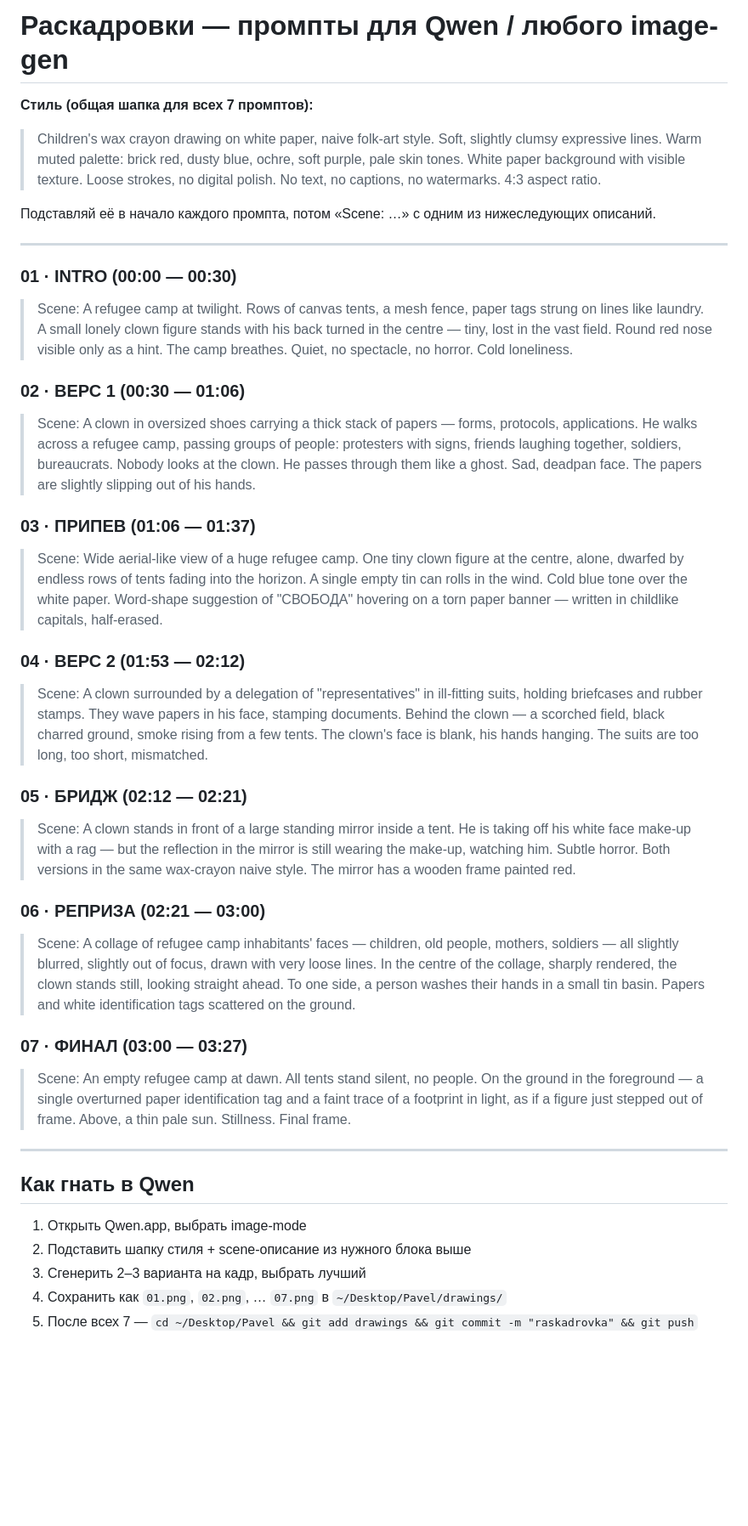
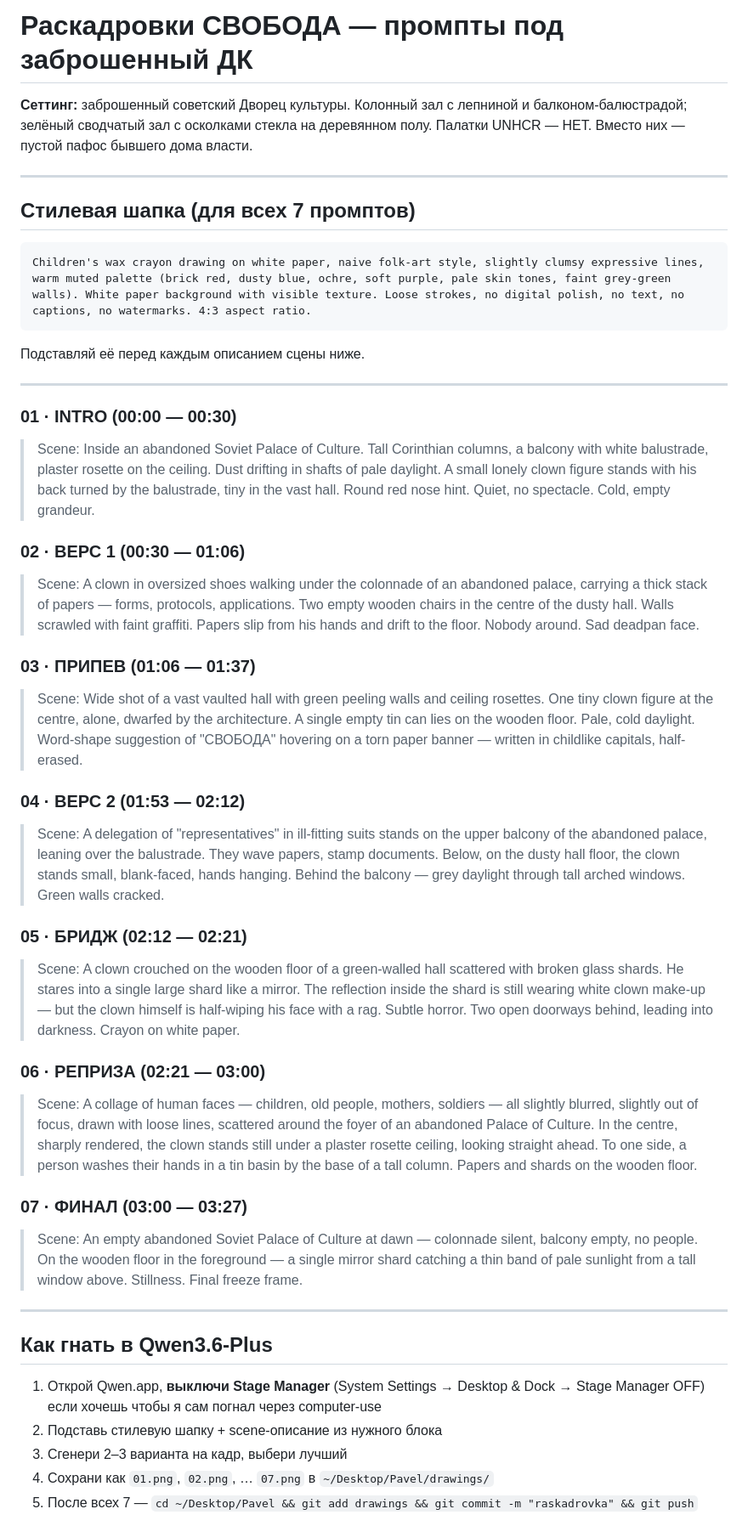
Before and after one commit to vasiliiberezinart-ops/Pavel, a Markdown page: PROMPTS.md, the part around one of its changes. Shown at 85% size. Rendered like a GitHub page; blank space fills up the shorter version.

Commit message:
Update PROMPTS.md: shift setting from UNHCR camp to abandoned Palace of Culture

````diff
--- a/PROMPTS.md
+++ b/PROMPTS.md
@@ -1,48 +1,54 @@
-# Раскадровки — промпты для Qwen / любого image-gen
+# Раскадровки СВОБОДА — промпты под заброшенный ДК
 
-**Стиль (общая шапка для всех 7 промптов):**
+**Сеттинг:** заброшенный советский Дворец культуры. Колонный зал с лепниной и балконом-балюстрадой; зелёный сводчатый зал с осколками стекла на деревянном полу. Палатки UNHCR — НЕТ. Вместо них — пустой пафос бывшего дома власти.
 
-> Children's wax crayon drawing on white paper, naive folk-art style. Soft, slightly clumsy expressive lines. Warm muted palette: brick red, dusty blue, ochre, soft purple, pale skin tones. White paper background with visible texture. Loose strokes, no digital polish. No text, no captions, no watermarks. 4:3 aspect ratio.
+---
 
-Подставляй её в начало каждого промпта, потом «Scene: …» с одним из нижеследующих описаний.
+## Стилевая шапка (для всех 7 промптов)
+
+```
+Children's wax crayon drawing on white paper, naive folk-art style, slightly clumsy expressive lines, warm muted palette (brick red, dusty blue, ochre, soft purple, pale skin tones, faint grey-green walls). White paper background with visible texture. Loose strokes, no digital polish, no text, no captions, no watermarks. 4:3 aspect ratio.
+```
+
+Подставляй её перед каждым описанием сцены ниже.
 
 ---
 
 ### 01 · INTRO (00:00 — 00:30)
 
-> Scene: A refugee camp at twilight. Rows of canvas tents, a mesh fence, paper tags strung on lines like laundry. A small lonely clown figure stands with his back turned in the centre — tiny, lost in the vast field. Round red nose visible only as a hint. The camp breathes. Quiet, no spectacle, no horror. Cold loneliness.
+> Scene: Inside an abandoned Soviet Palace of Culture. Tall Corinthian columns, a balcony with white balustrade, plaster rosette on the ceiling. Dust drifting in shafts of pale daylight. A small lonely clown figure stands with his back turned by the balustrade, tiny in the vast hall. Round red nose hint. Quiet, no spectacle. Cold, empty grandeur.
 
 ### 02 · ВЕРС 1 (00:30 — 01:06)
 
-> Scene: A clown in oversized shoes carrying a thick stack of papers — forms, protocols, applications. He walks across a refugee camp, passing groups of people: protesters with signs, friends laughing together, soldiers, bureaucrats. Nobody looks at the clown. He passes through them like a ghost. Sad, deadpan face. The papers are slightly slipping out of his hands.
+> Scene: A clown in oversized shoes walking under the colonnade of an abandoned palace, carrying a thick stack of papers — forms, protocols, applications. Two empty wooden chairs in the centre of the dusty hall. Walls scrawled with faint graffiti. Papers slip from his hands and drift to the floor. Nobody around. Sad deadpan face.
 
 ### 03 · ПРИПЕВ (01:06 — 01:37)
 
-> Scene: Wide aerial-like view of a huge refugee camp. One tiny clown figure at the centre, alone, dwarfed by endless rows of tents fading into the horizon. A single empty tin can rolls in the wind. Cold blue tone over the white paper. Word-shape suggestion of "СВОБОДА" hovering on a torn paper banner — written in childlike capitals, half-erased.
+> Scene: Wide shot of a vast vaulted hall with green peeling walls and ceiling rosettes. One tiny clown figure at the centre, alone, dwarfed by the architecture. A single empty tin can lies on the wooden floor. Pale, cold daylight. Word-shape suggestion of "СВОБОДА" hovering on a torn paper banner — written in childlike capitals, half-erased.
 
 ### 04 · ВЕРС 2 (01:53 — 02:12)
 
-> Scene: A clown surrounded by a delegation of "representatives" in ill-fitting suits, holding briefcases and rubber stamps. They wave papers in his face, stamping documents. Behind the clown — a scorched field, black charred ground, smoke rising from a few tents. The clown's face is blank, his hands hanging. The suits are too long, too short, mismatched.
+> Scene: A delegation of "representatives" in ill-fitting suits stands on the upper balcony of the abandoned palace, leaning over the balustrade. They wave papers, stamp documents. Below, on the dusty hall floor, the clown stands small, blank-faced, hands hanging. Behind the balcony — grey daylight through tall arched windows. Green walls cracked.
 
 ### 05 · БРИДЖ (02:12 — 02:21)
 
-> Scene: A clown stands in front of a large standing mirror inside a tent. He is taking off his white face make-up with a rag — but the reflection in the mirror is still wearing the make-up, watching him. Subtle horror. Both versions in the same wax-crayon naive style. The mirror has a wooden frame painted red.
+> Scene: A clown crouched on the wooden floor of a green-walled hall scattered with broken glass shards. He stares into a single large shard like a mirror. The reflection inside the shard is still wearing white clown make-up — but the clown himself is half-wiping his face with a rag. Subtle horror. Two open doorways behind, leading into darkness. Crayon on white paper.
 
 ### 06 · РЕПРИЗА (02:21 — 03:00)
 
-> Scene: A collage of refugee camp inhabitants' faces — children, old people, mothers, soldiers — all slightly blurred, slightly out of focus, drawn with very loose lines. In the centre of the collage, sharply rendered, the clown stands still, looking straight ahead. To one side, a person washes their hands in a small tin basin. Papers and white identification tags scattered on the ground.
+> Scene: A collage of human faces — children, old people, mothers, soldiers — all slightly blurred, slightly out of focus, drawn with loose lines, scattered around the foyer of an abandoned Palace of Culture. In the centre, sharply rendered, the clown stands still under a plaster rosette ceiling, looking straight ahead. To one side, a person washes their hands in a tin basin by the base of a tall column. Papers and shards on the wooden floor.
 
 ### 07 · ФИНАЛ (03:00 — 03:27)
 
-> Scene: An empty refugee camp at dawn. All tents stand silent, no people. On the ground in the foreground — a single overturned paper identification tag and a faint trace of a footprint in light, as if a figure just stepped out of frame. Above, a thin pale sun. Stillness. Final frame.
+> Scene: An empty abandoned Soviet Palace of Culture at dawn — colonnade silent, balcony empty, no people. On the wooden floor in the foreground — a single mirror shard catching a thin band of pale sunlight from a tall window above. Stillness. Final freeze frame.
 
 ---
 
-## Как гнать в Qwen
+## Как гнать в Qwen3.6-Plus
 
-1. Открыть Qwen.app, выбрать image-mode
-2. Подставить шапку стиля + scene-описание из нужного блока выше
-3. Сгенерить 2–3 варианта на кадр, выбрать лучший
-4. Сохранить как `01.png`, `02.png`, … `07.png` в `~/Desktop/Pavel/drawings/`
+1. Открой Qwen.app, **выключи Stage Manager** (System Settings → Desktop & Dock → Stage Manager OFF) если хочешь чтобы я сам погнал через computer-use
+2. Подставь стилевую шапку + scene-описание из нужного блока
+3. Сгенери 2–3 варианта на кадр, выбери лучший
+4. Сохрани как `01.png`, `02.png`, … `07.png` в `~/Desktop/Pavel/drawings/`
 5. После всех 7 — `cd ~/Desktop/Pavel && git add drawings && git commit -m "raskadrovka" && git push`
 
````
Also changed, not shown: other parts of PROMPTS.md (+10 -1 lines).
